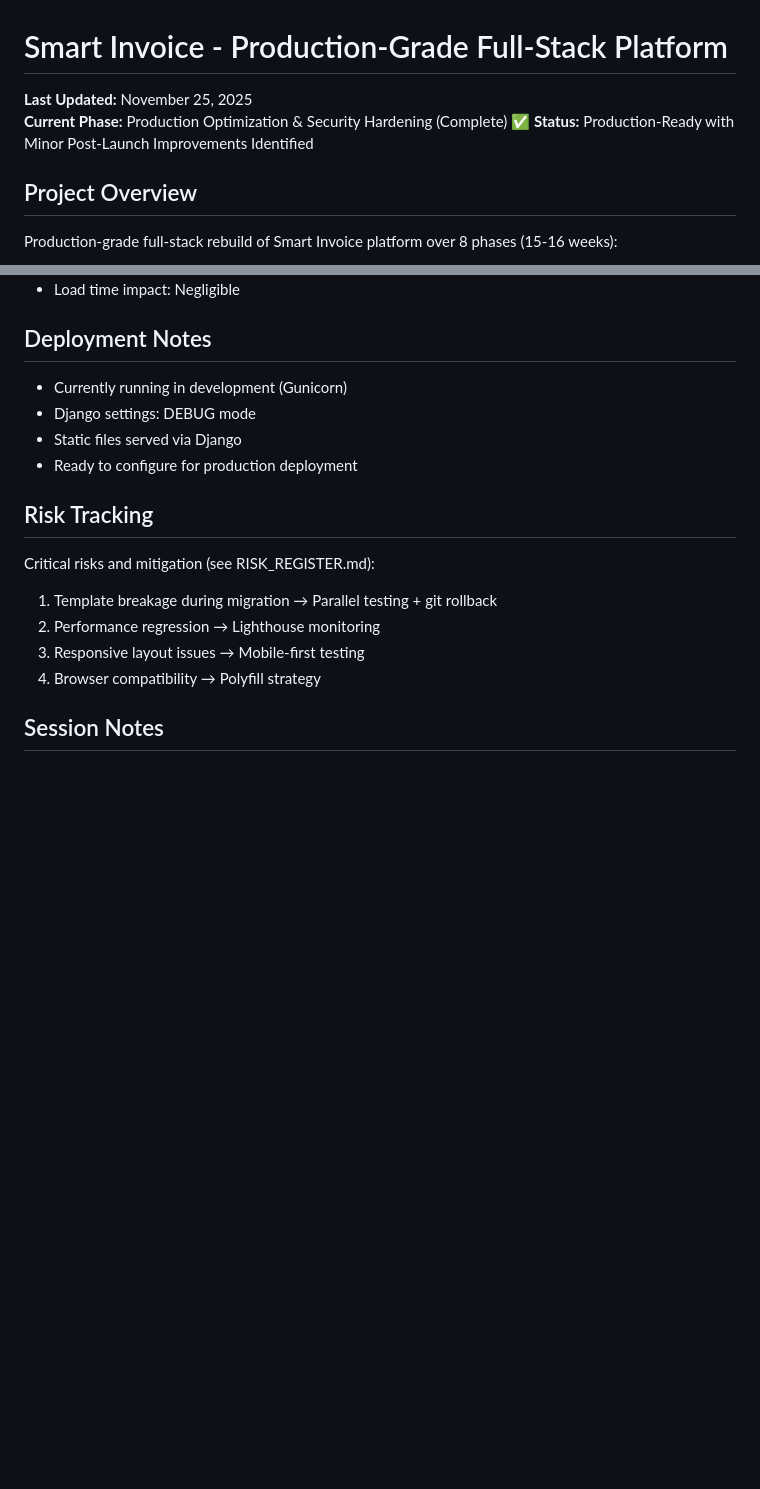
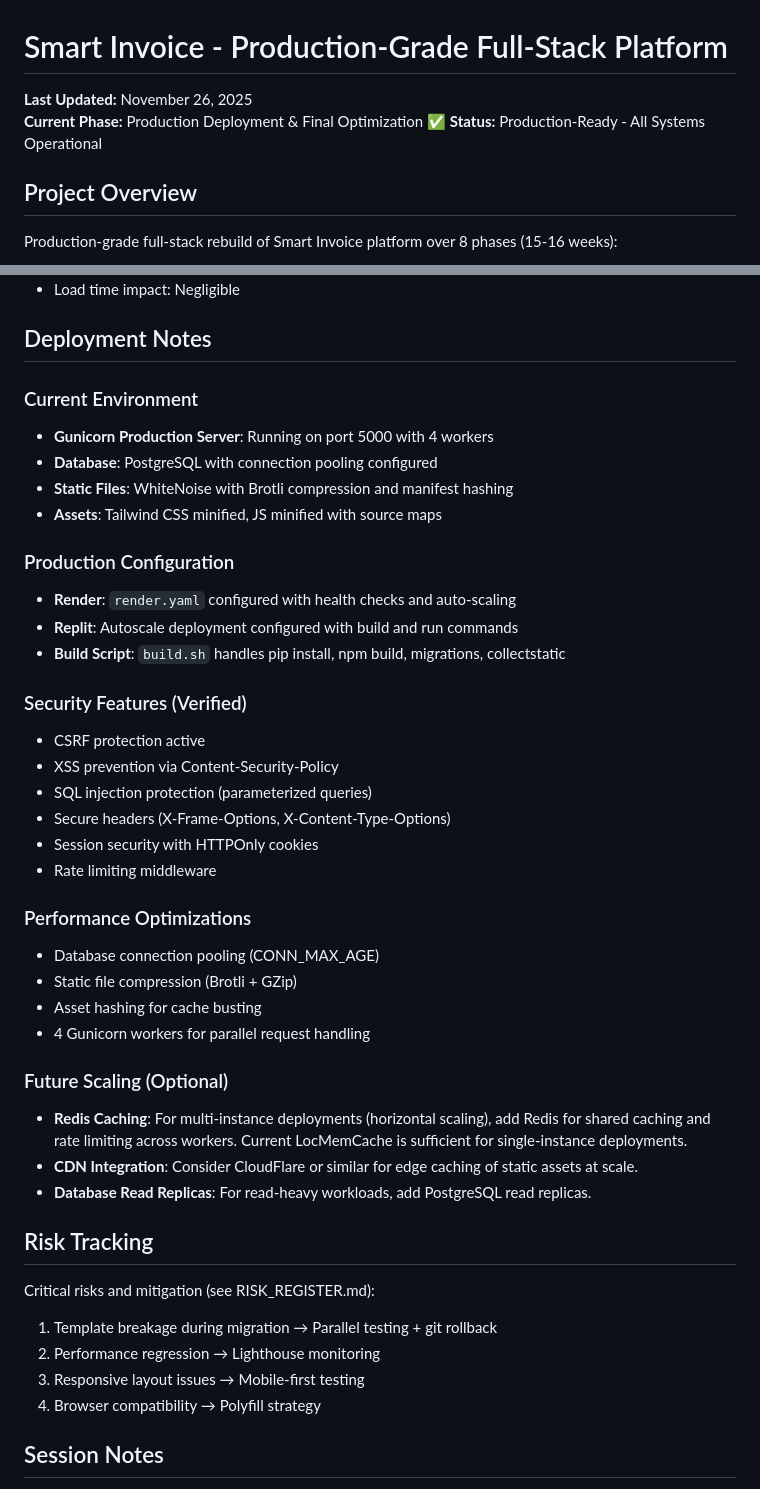
Before and after one commit to goldenjeffempire/smart-invoice-main, a Markdown page: replit.md, 2 parts joined by grey strips. Rendered like a GitHub page; blank space fills up the shorter version.

Commit message:
Update documentation to reflect production deployment status and optimizations
Update replit.md to detail the current production environment, security features, performance optimizations, and future scaling considerations, including Brotli compression and a note on Redis caching.

Replit-Commit-Author: Agent
Replit-Commit-Session-Id: 8b47537c-4c83-4b36-9b4f-e844d20de00d
Replit-Commit-Checkpoint-Type: intermediate_checkpoint
Replit-Commit-Event-Id: 1f9aabd6-883c-4994-9895-709e1b962307
Replit-Commit-Screenshot-Url: https://storage.googleapis.com/screenshot-production-us-central1/9efac7b1-f37b-4896-b82a-95327f0adfb5/8b47537c-4c83-4b36-9b4f-e844d20de00d/6OlwGXr

```diff
--- a/replit.md
+++ b/replit.md
@@ -1,8 +1,8 @@
 # Smart Invoice - Production-Grade Full-Stack Platform
 
-**Last Updated:** November 25, 2025
-**Current Phase:** Production Optimization & Security Hardening (Complete) ✅
-**Status:** Production-Ready with Minor Post-Launch Improvements Identified
+**Last Updated:** November 26, 2025
+**Current Phase:** Production Deployment & Final Optimization ✅
+**Status:** Production-Ready - All Systems Operational
 
 ## Project Overview
 
@@ -231,10 +231,35 @@ Production-grade full-stack rebuild of Smart Invoice platform over 8 phases (15-
 
 ## Deployment Notes
 
-- Currently running in development (Gunicorn)
-- Django settings: DEBUG mode
-- Static files served via Django
-- Ready to configure for production deployment
+### Current Environment
+- **Gunicorn Production Server**: Running on port 5000 with 4 workers
+- **Database**: PostgreSQL with connection pooling configured
+- **Static Files**: WhiteNoise with Brotli compression and manifest hashing
+- **Assets**: Tailwind CSS minified, JS minified with source maps
+
+### Production Configuration
+- **Render**: `render.yaml` configured with health checks and auto-scaling
+- **Replit**: Autoscale deployment configured with build and run commands
+- **Build Script**: `build.sh` handles pip install, npm build, migrations, collectstatic
+
+### Security Features (Verified)
+- CSRF protection active
+- XSS prevention via Content-Security-Policy
+- SQL injection protection (parameterized queries)
+- Secure headers (X-Frame-Options, X-Content-Type-Options)
+- Session security with HTTPOnly cookies
+- Rate limiting middleware
+
+### Performance Optimizations
+- Database connection pooling (CONN_MAX_AGE)
+- Static file compression (Brotli + GZip)
+- Asset hashing for cache busting
+- 4 Gunicorn workers for parallel request handling
+
+### Future Scaling (Optional)
+- **Redis Caching**: For multi-instance deployments (horizontal scaling), add Redis for shared caching and rate limiting across workers. Current LocMemCache is sufficient for single-instance deployments.
+- **CDN Integration**: Consider CloudFlare or similar for edge caching of static assets at scale.
+- **Database Read Replicas**: For read-heavy workloads, add PostgreSQL read replicas.
 
 ## Risk Tracking
 
```
